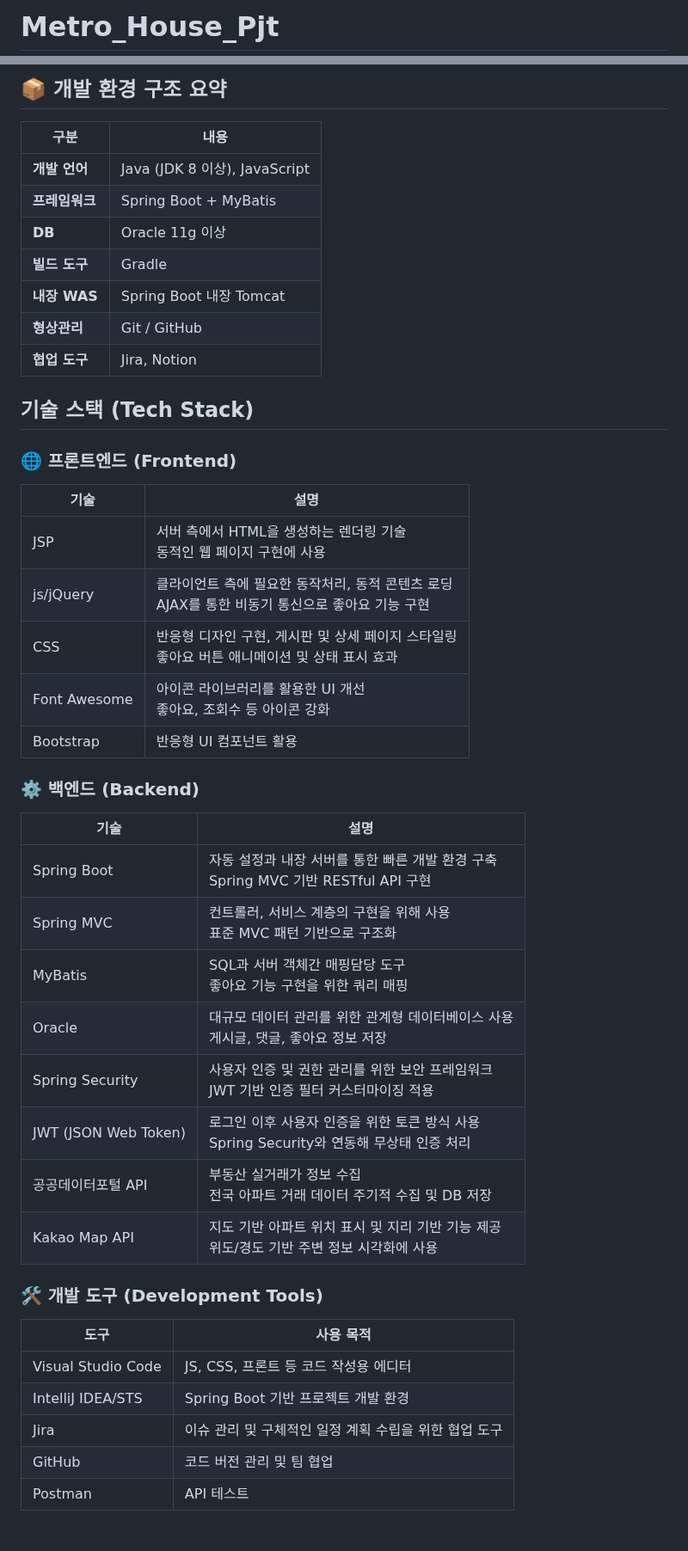
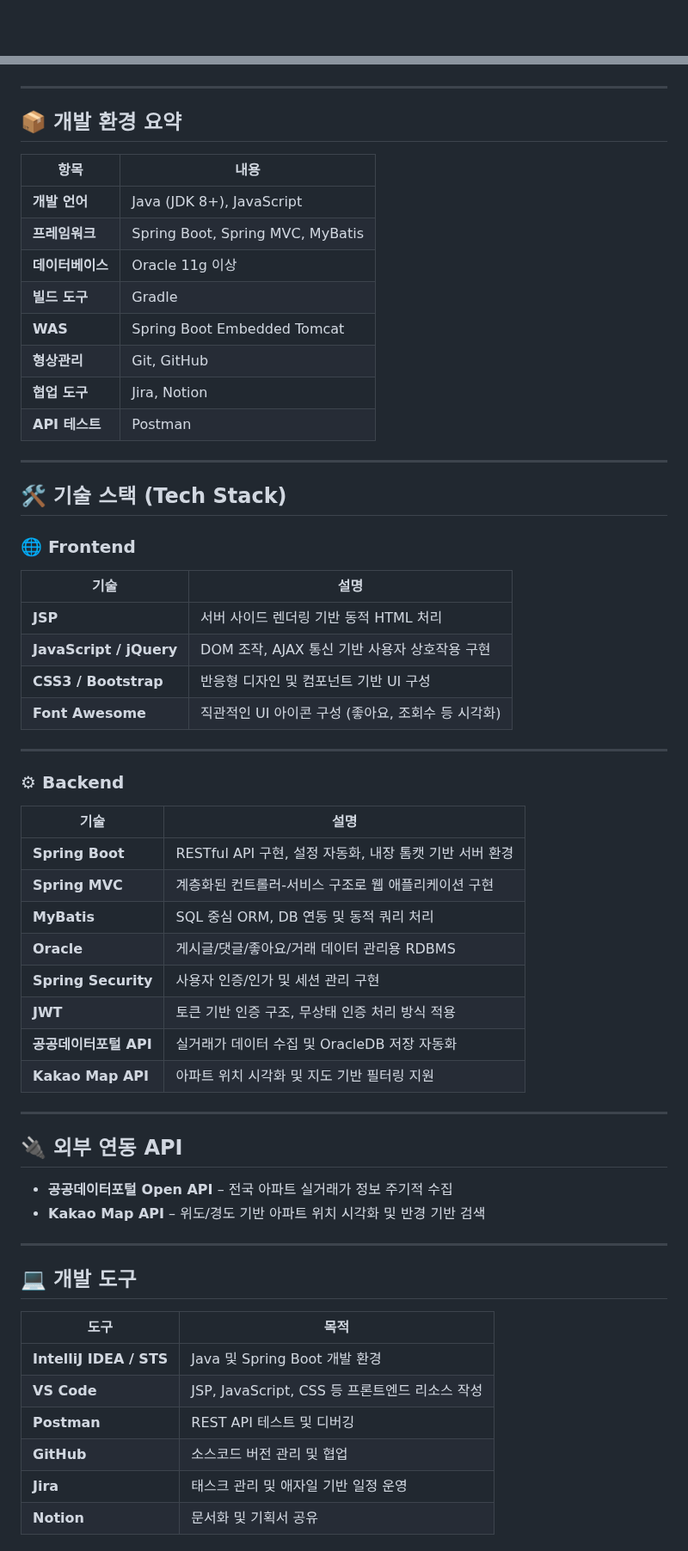
Before and after one commit to ZZongHyeon/Metro_House_Pjt, a Markdown page: README.md, 2 parts joined by grey strips. Shown at 86% size. GitHub-like rendering; blank space fills up the shorter version.

```diff
--- a/README.md
+++ b/README.md
@@ -1,2 +1,2 @@
-# Metro_House_Pjt
+<div align="center">
 
@@ -6,50 +10,66 @@
 
-## 📦 개발 환경 구조 요약
+</div>
 
-| 구분 | 내용
-|-----|-----
-| **개발 언어** | Java (JDK 8 이상), JavaScript
-| **프레임워크** | Spring Boot + MyBatis
-| **DB** | Oracle 11g 이상
-| **빌드 도구** | Gradle
-| **내장 WAS** | Spring Boot 내장 Tomcat
-| **형상관리** | Git / GitHub
-| **협업 도구** | Jira, Notion
+---
 
+## 📦 개발 환경 요약
 
-## 기술 스택 (Tech Stack)
+| 항목 | 내용 |
+|------|------|
+| **개발 언어** | Java (JDK 8+), JavaScript |
+| **프레임워크** | Spring Boot, Spring MVC, MyBatis |
+| **데이터베이스** | Oracle 11g 이상 |
+| **빌드 도구** | Gradle |
+| **WAS** | Spring Boot Embedded Tomcat |
+| **형상관리** | Git, GitHub |
+| **협업 도구** | Jira, Notion |
+| **API 테스트** | Postman |
 
-### 🌐 프론트엔드 (Frontend)
+---
 
-| 기술 | 설명
-|-----|-----
-| JSP | 서버 측에서 HTML을 생성하는 렌더링 기술<br>동적인 웹 페이지 구현에 사용
-| js/jQuery | 클라이언트 측에 필요한 동작처리, 동적 콘텐츠 로딩<br>AJAX를 통한 비동기 통신으로 좋아요 기능 구현
-| CSS | 반응형 디자인 구현, 게시판 및 상세 페이지 스타일링 <br>좋아요 버튼 애니메이션 및 상태 표시 효과
-| Font Awesome | 아이콘 라이브러리를 활용한 UI 개선<br>좋아요, 조회수 등 아이콘 강화
-| Bootstrap | 반응형 UI 컴포넌트 활용
+## 🛠️ 기술 스택 (Tech Stack)
 
+### 🌐 Frontend
 
-### ⚙️ 백엔드 (Backend)
+| 기술 | 설명 |
+|------|------|
+| **JSP** | 서버 사이드 렌더링 기반 동적 HTML 처리 |
+| **JavaScript / jQuery** | DOM 조작, AJAX 통신 기반 사용자 상호작용 구현 |
+| **CSS3 / Bootstrap** | 반응형 디자인 및 컴포넌트 기반 UI 구성 |
+| **Font Awesome** | 직관적인 UI 아이콘 구성 (좋아요, 조회수 등 시각화) |
 
-| 기술 | 설명
-|-----|-----
-| Spring Boot | 자동 설정과 내장 서버를 통한 빠른 개발 환경 구축<br>Spring MVC 기반 RESTful API 구현
-| Spring MVC | 컨트롤러, 서비스 계층의 구현을 위해 사용<br>표준 MVC 패턴 기반으로 구조화
-| MyBatis | SQL과 서버 객체간 매핑담당 도구<br>좋아요 기능 구현을 위한 쿼리 매핑
-| Oracle | 대규모 데이터 관리를 위한 관계형 데이터베이스 사용<br>게시글, 댓글, 좋아요 정보 저장
-| Spring Security | 사용자 인증 및 권한 관리를 위한 보안 프레임워크<br>JWT 기반 인증 필터 커스터마이징 적용
-| JWT (JSON Web Token) | 로그인 이후 사용자 인증을 위한 토큰 방식 사용<br>Spring Security와 연동해 무상태 인증 처리
-| 공공데이터포털 API	| 부동산 실거래가 정보 수집<br>전국 아파트 거래 데이터 주기적 수집 및 DB 저장
-| Kakao Map API	| 지도 기반 아파트 위치 표시 및 지리 기반 기능 제공<br>위도/경도 기반 주변 정보 시각화에 사용
+---
 
+### ⚙ Backend
 
-### 🛠️ 개발 도구 (Development Tools)
+| 기술 | 설명 |
+|------|------|
+| **Spring Boot** | RESTful API 구현, 설정 자동화, 내장 톰캣 기반 서버 환경 |
+| **Spring MVC** | 계층화된 컨트롤러-서비스 구조로 웹 애플리케이션 구현 |
+| **MyBatis** | SQL 중심 ORM, DB 연동 및 동적 쿼리 처리 |
+| **Oracle** | 게시글/댓글/좋아요/거래 데이터 관리용 RDBMS |
+| **Spring Security** | 사용자 인증/인가 및 세션 관리 구현 |
+| **JWT** | 토큰 기반 인증 구조, 무상태 인증 처리 방식 적용 |
+| **공공데이터포털 API** | 실거래가 데이터 수집 및 OracleDB 저장 자동화 |
+| **Kakao Map API** | 아파트 위치 시각화 및 지도 기반 필터링 지원 |
 
-| 도구 | 사용 목적
-|-----|-----
-| Visual Studio Code | JS, CSS, 프론트 등 코드 작성용 에디터
-| IntelliJ IDEA/STS | Spring Boot 기반 프로젝트 개발 환경
-| Jira | 이슈 관리 및 구체적인 일정 계획 수립을 위한 협업 도구
-| GitHub | 코드 버전 관리 및 팀 협업
-| Postman | API 테스트
+---
+
+## 🔌 외부 연동 API
+
+- **공공데이터포털 Open API** – 전국 아파트 실거래가 정보 주기적 수집
+- **Kakao Map API** – 위도/경도 기반 아파트 위치 시각화 및 반경 기반 검색
+
+---
+
+## 💻 개발 도구
+
+| 도구 | 목적 |
+|------|------|
+| **IntelliJ IDEA / STS** | Java 및 Spring Boot 개발 환경 |
+| **VS Code** | JSP, JavaScript, CSS 등 프론트엔드 리소스 작성 |
+| **Postman** | REST API 테스트 및 디버깅 |
+| **GitHub** | 소스코드 버전 관리 및 협업 |
+| **Jira** | 태스크 관리 및 애자일 기반 일정 운영 |
+| **Notion** | 문서화 및 기획서 공유 |
+
```
Also changed, not shown: other parts of README.md (+18 -3 lines).
